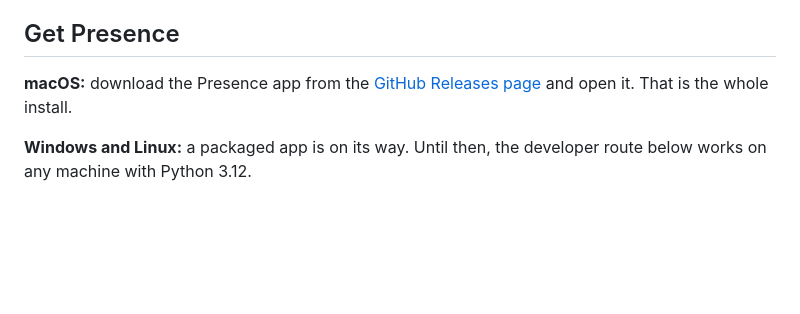
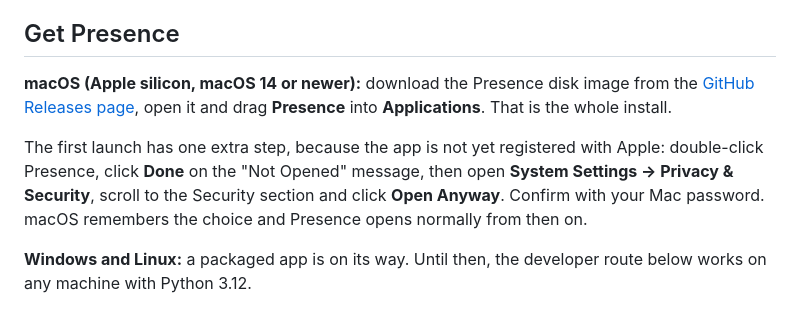
Before and after one commit to Sofa3xpert/presence, a Markdown page: README.md, the part around the change. Drawn GitHub-style; blank space fills up the shorter version.

Commit message:
readme: first-launch steps for the macOS app

```diff
--- a/README.md
+++ b/README.md
@@ -27,9 +27,15 @@ Four rules, enforced in code — see [CHARTER.md](CHARTER.md):
 
 ## Get Presence
 
-**macOS:** download the Presence app from the
-[GitHub Releases page](https://github.com/Sofa3xpert/presence/releases) and
-open it. That is the whole install.
+**macOS (Apple silicon, macOS 14 or newer):** download the Presence disk
+image from the [GitHub Releases page](https://github.com/Sofa3xpert/presence/releases),
+open it and drag **Presence** into **Applications**. That is the whole install.
+
+The first launch has one extra step, because the app is not yet registered
+with Apple: double-click Presence, click **Done** on the "Not Opened" message,
+then open **System Settings → Privacy & Security**, scroll to the Security
+section and click **Open Anyway**. Confirm with your Mac password. macOS
+remembers the choice and Presence opens normally from then on.
 
 **Windows and Linux:** a packaged app is on its way. Until then, the
 developer route below works on any machine with Python 3.12.
```
